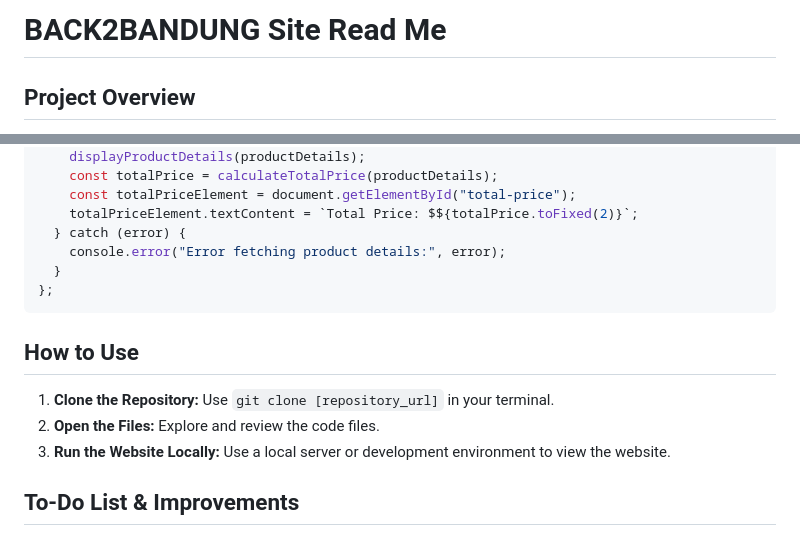
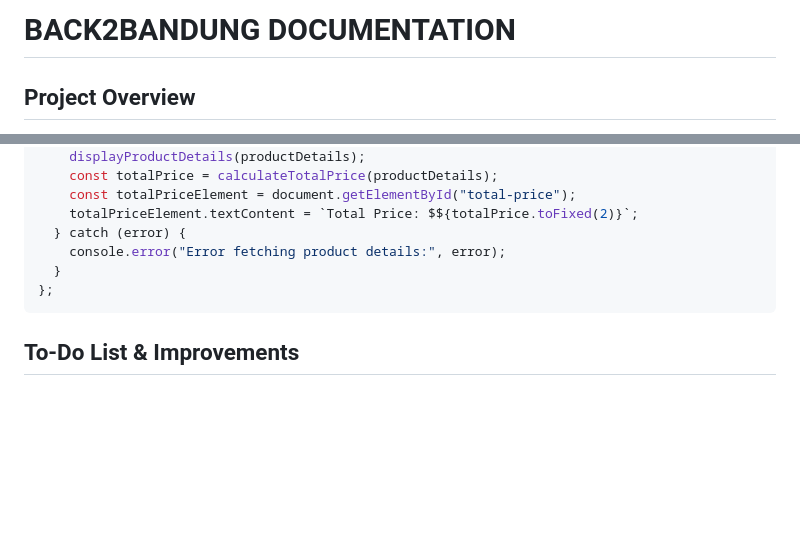
Before and after one commit to BarakaKautsar/web-dev-final-project, a Markdown page: README.md, 2 parts joined by grey strips. Drawn GitHub-style; blank space fills up the shorter version.

````diff
--- a/README.md
+++ b/README.md
@@ -1,4 +1,4 @@
-# BACK2BANDUNG Site Read Me
+# BACK2BANDUNG DOCUMENTATION
 
 ## Project Overview
 
@@ -172,12 +172,6 @@ const fetchProductDetails = async () => {
 };
 ```
 
-## How to Use
-
-1. **Clone the Repository:** Use `git clone [repository_url]` in your terminal.
-2. **Open the Files:** Explore and review the code files.
-3. **Run the Website Locally:** Use a local server or development environment to view the website.
-
 ## To-Do List & Improvements
 
 - Ensure mobile responsiveness and enhance the site's visual appeal on mobile devices.
````
